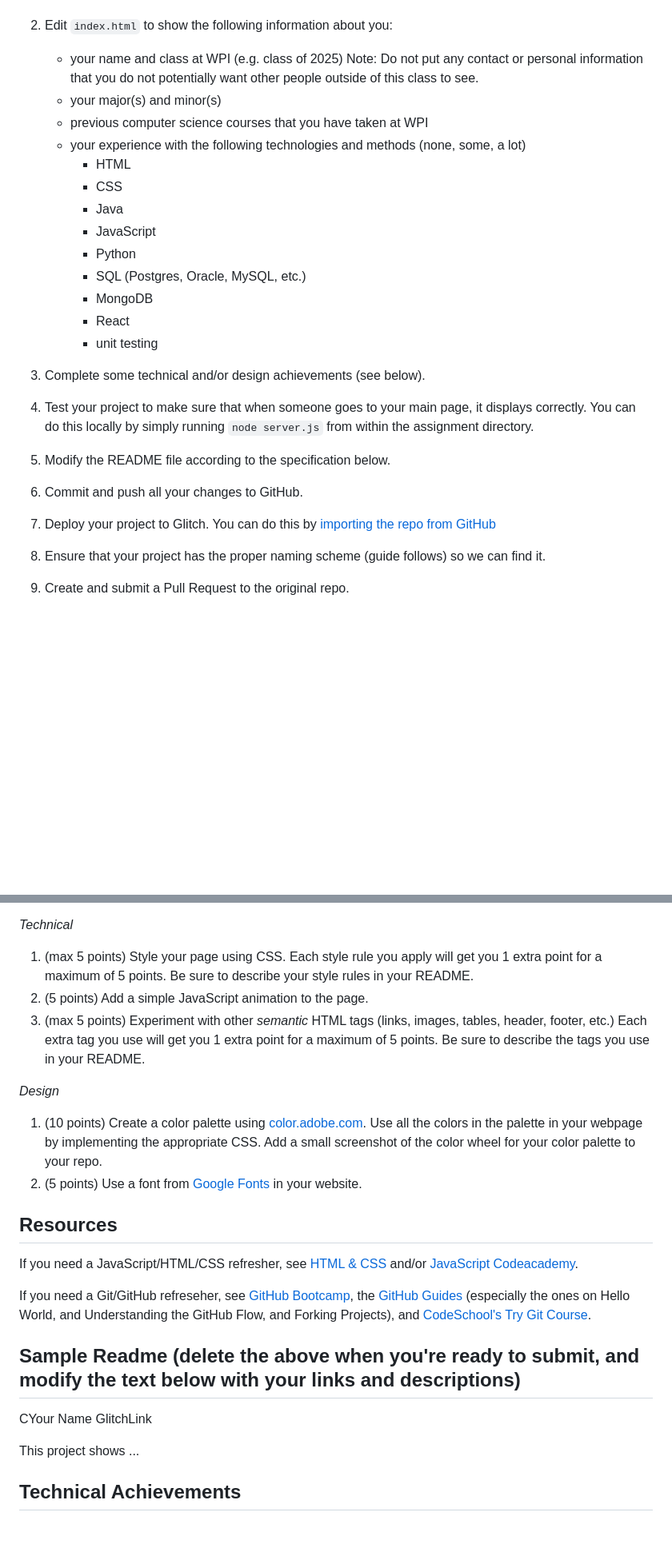
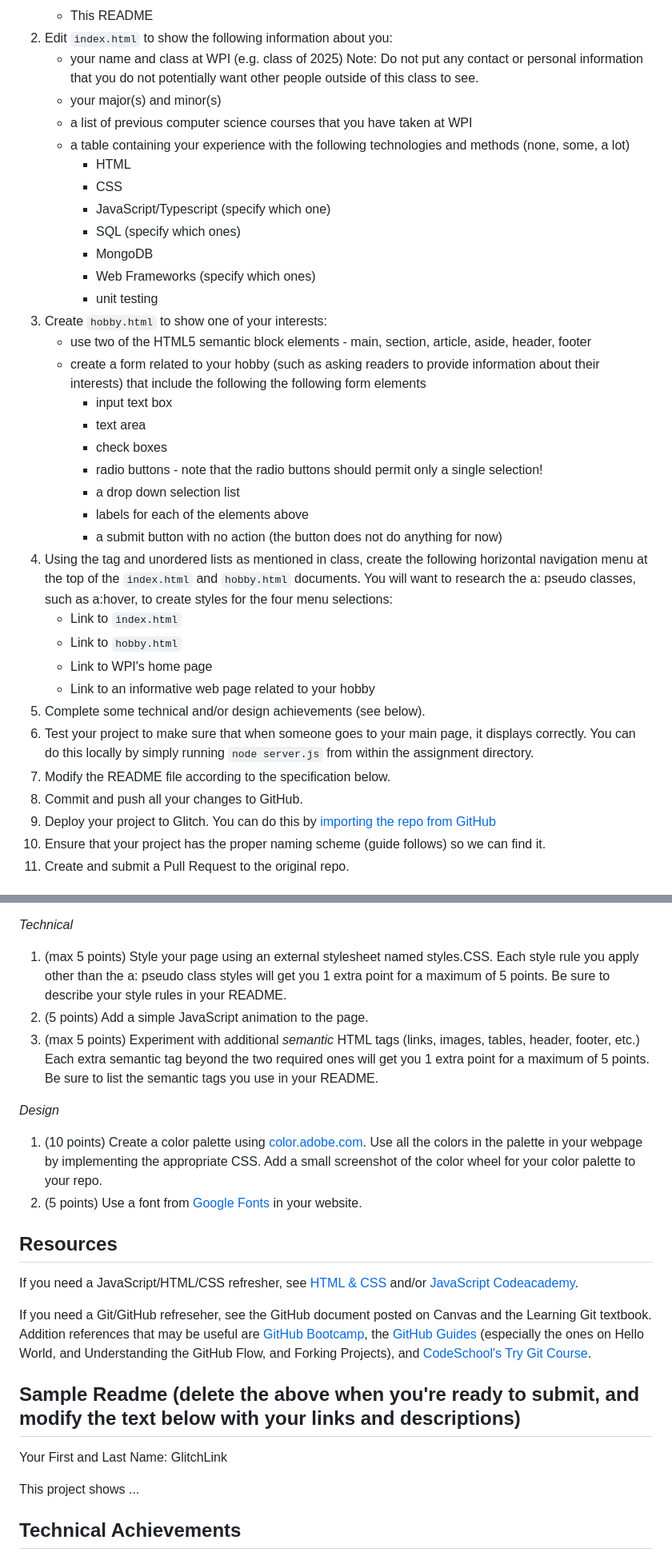
Before and after one commit to vivekisreddy/a1-vivekisreddy, a Markdown page: README.md, 2 parts joined by grey strips. Shown at 80% size. Rendered like a GitHub page; blank space fills up the shorter version.

```diff
--- a/README.md
+++ b/README.md
@@ -32,24 +30,36 @@ This assignment requires that your website is both contained in a GitHub reposit
 2. Edit `index.html` to show the following information about you:
     * your name and class at WPI (e.g. class of 2025) Note: Do not put any contact or personal information that you do not potentially want other people outside of this class to see.
     * your major(s) and minor(s)
-    * previous computer science courses that you have taken at WPI
-    * your experience with the following technologies and methods (none, some, a lot)
+    * a list of previous computer science courses that you have taken at WPI
+    * a table containing your experience with the following technologies and methods (none, some, a lot)
         * HTML
         * CSS
-        * Java
-        * JavaScript
-        * Python
-        * SQL (Postgres, Oracle, MySQL, etc.)
+        * JavaScript/Typescript (specify which one)
+        * SQL (specify which ones)
         * MongoDB
-        * React
+        * Web Frameworks (specify which ones)
         * unit testing
-4. Complete some technical and/or design achievements (see below).
-5. Test your project to make sure that when someone goes to your main page, it displays correctly. You can do this locally by simply running `node server.js` from within the assignment directory.
-
-6. Modify the README file according to the specification below.
-7. Commit and push all your changes to GitHub.
-8. Deploy your project to Glitch. You can do this by [importing the repo from GitHub](https://medium.com/glitch/import-code-from-anywhere-83fb60ea4875)
-9. Ensure that your project has the proper naming scheme (guide follows) so we can find it.
+3. Create `hobby.html` to show one of your interests:
+    * use two of the HTML5 semantic block elements - main, section, article, aside, header, footer
+    * create a form related to your hobby (such as asking readers to provide information about their interests) that include the following the following form elements
+        * input text box
+        * text area
+        * check boxes
+        * radio buttons - note that the radio buttons should permit only a single selection!
+        * a drop down selection list
+        * labels for each of the elements above
+        * a submit button with no action (the button does not do anything for now)
+4. Using the <nav> tag and unordered lists as mentioned in class, create the following horizontal navigation menu at the top of the `index.html` and `hobby.html` documents. You will want to research the a: pseudo classes, such as a:hover, to create styles for the four menu selections:
+    * Link to `index.html`
+    * Link to `hobby.html`
+    * Link to WPI's home page
+    * Link to an informative web page related to your hobby
+6. Complete some technical and/or design achievements (see below).
+7. Test your project to make sure that when someone goes to your main page, it displays correctly. You can do this locally by simply running `node server.js` from within the assignment directory.
+8. Modify the README file according to the specification below.
+9. Commit and push all your changes to GitHub.
+10. Deploy your project to Glitch. You can do this by [importing the repo from GitHub](https://medium.com/glitch/import-code-from-anywhere-83fb60ea4875)
+11. Ensure that your project has the proper naming scheme (guide follows) so we can find it.
 9. Create and submit a Pull Request to the original repo.
 
 ## Option 2 - Fork repo and import to Glitch, edit on Glitch, and then export back to GitHub
@@ -76,9 +86,9 @@ Below are some suggested technical and design achievements. You can use these to
 Note that if you want to load resources besides your index.html file (images, an CSS file, a JS file) you'll need to modify server.js to point to these. For now it's easiest to just hardcode paths to the resources, but we'll look at ways to optimize this shortly.
 
 *Technical*
-1. (max 5 points) Style your page using CSS. Each style rule you apply will get you 1 extra point for a maximum of 5 points. Be sure to describe your style rules in your README.
+1. (max 5 points) Style your page using an external stylesheet named styles.CSS. Each style rule you apply other than the a: pseudo class styles will get you 1 extra point for a maximum of 5 points. Be sure to describe your style rules in your README.
 2. (5 points) Add a simple JavaScript animation to the page.
-3. (max 5 points) Experiment with other *semantic* HTML tags (links, images, tables, header, footer, etc.) Each extra tag you use will get you 1 extra point for a maximum of 5 points. Be sure to describe the tags you use in your README.
+3. (max 5 points) Experiment with additional *semantic* HTML tags (links, images, tables, header, footer, etc.) Each extra semantic tag beyond the two required ones will get you 1 extra point for a maximum of 5 points. Be sure to list the semantic tags you use in your README.
 
 *Design*
 1. (10 points) Create a color palette using [color.adobe.com](https://color.adobe.com). Use all the colors in the palette in your webpage by implementing the appropriate CSS. Add a small screenshot of the color wheel for your color palette to your repo.
@@ -89,12 +99,12 @@ Resources
 
 If you need a JavaScript/HTML/CSS refresher, see [HTML & CSS](https://wpi.primo.exlibrisgroup.com/discovery/fulldisplay?docid=alma9936730811904746&context=L&vid=01WPI_INST:Default&lang=en&search_scope=MyInst_and_CI&adaptor=Local%20Search%20Engine&tab=Everything&query=any,contains,Jon%20Duckett&offset=0) and/or [JavaScript Codeacademy](https://www.codecademy.com/en/tracks/javascript).
 
-If you need a Git/GitHub refreseher, see [GitHub Bootcamp](https://help.github.com/categories/bootcamp/), the [GitHub Guides](https://guides.github.com/) (especially the ones on Hello World, and Understanding the GitHub Flow, and Forking Projects), and [CodeSchool's Try Git Course](https://www.codeschool.com/courses/try-git).
+If you need a Git/GitHub refreseher, see the GitHub document posted on Canvas and the Learning Git textbook. Addition references that may be useful are [GitHub Bootcamp](https://help.github.com/categories/bootcamp/), the [GitHub Guides](https://guides.github.com/) (especially the ones on Hello World, and Understanding the GitHub Flow, and Forking Projects), and [CodeSchool's Try Git Course](https://www.codeschool.com/courses/try-git).
 
 Sample Readme (delete the above when you're ready to submit, and modify the text below with your links and descriptions)
 ---
 
-CYour Name GlitchLink
+Your First and Last Name: GlitchLink
 
 This project shows ...
 
```
Also changed, not shown: other parts of README.md (+3 -5 lines).
